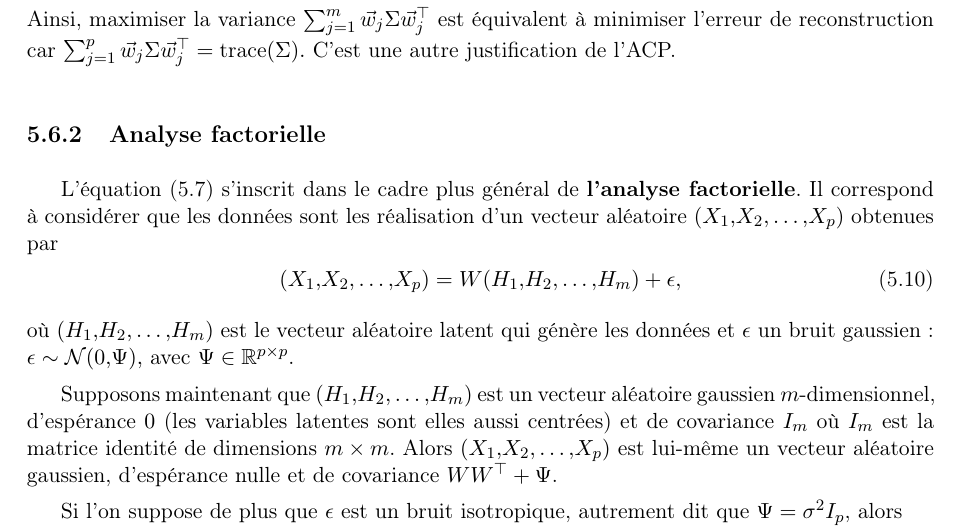
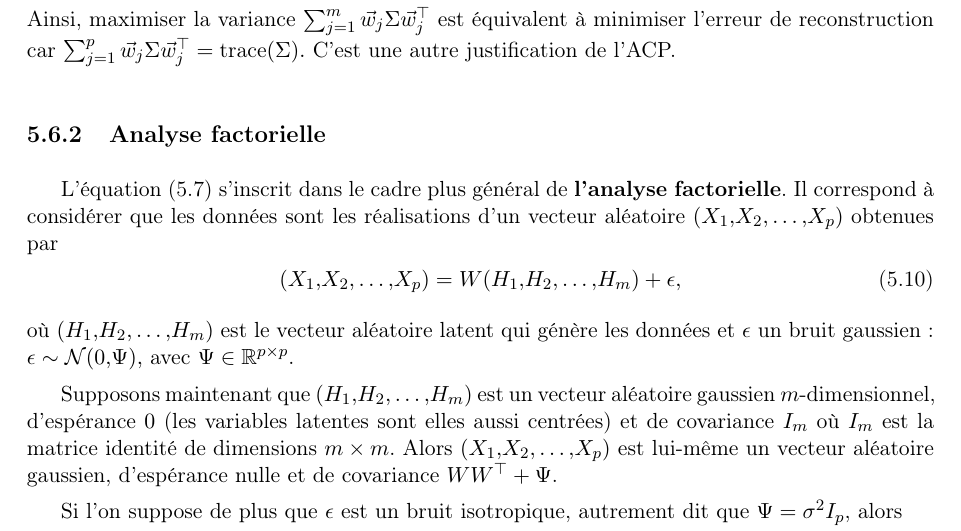
Before and after one commit to chagaz/sdd_2020, a LaTeX thesis (poly/sdd_2020_poly.tex, which reads poly/dimred.tex): part of page 52 of 77, cut so that both start at the same text. Compiled offline with pdfLaTeX; the source files are stored in an older character set and shown here as Unicode; a LaTeX package or settings file that is missing is left out.

Commit message:
fix typo

```diff
--- a/poly/dimred.tex
+++ b/poly/dimred.tex
@@ -483,7 +483,7 @@ C'est une autre justification de l'ACP.
 \subsection{Analyse factorielle}
 L'équation \eqref{eq:pca_factor} s'inscrit dans le cadre plus général de
 \textbf{l'analyse factorielle}. Il correspond à considérer que les données sont
-les réalisation d'un vecteur aléatoire $(X_1, X_2, \dots, X_p)$ obtenues par
+les réalisations d'un vecteur aléatoire $(X_1, X_2, \dots, X_p)$ obtenues par
 % \begin{equation}
 %   \label{eq:fa_model}
 %   (X_1, X_2, \dots, X_p)^\top = (H_1, H_2, \dots, H_m)^\top W + \epsilon,
```
